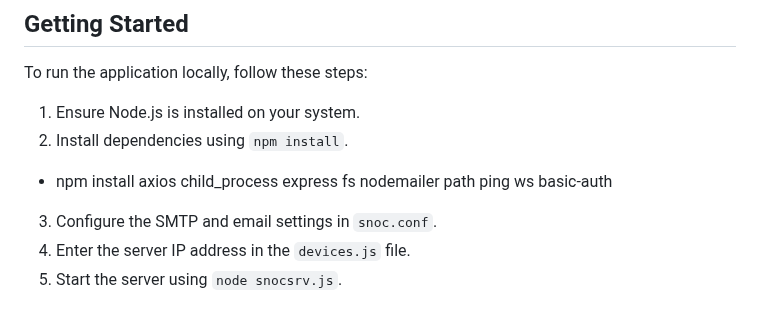
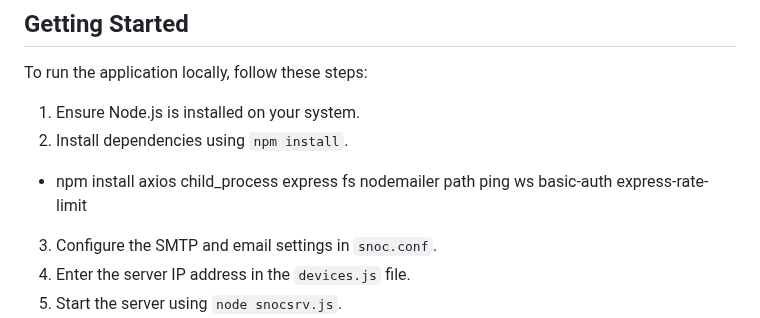
Before and after one commit to roodrigoc/SNOC, a Markdown page: README.md, the part around the change. Rendered like a GitHub page.

```diff
--- a/README.md
+++ b/README.md
@@ -94,7 +94,7 @@ To run the application locally, follow these steps:
 1. Ensure Node.js is installed on your system.
 2. Install dependencies using `npm install`.
 
-- npm install axios child_process express fs nodemailer path ping ws basic-auth
+- npm install axios child_process express fs nodemailer path ping ws basic-auth express-rate-limit
 
 3. Configure the SMTP and email settings in `snoc.conf`.
 4. Enter the server IP address in the `devices.js` file.
```
